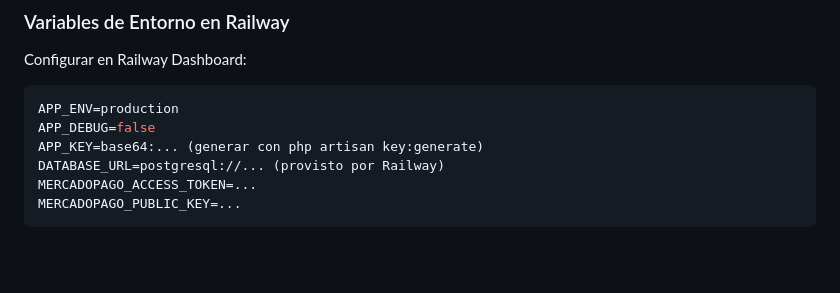
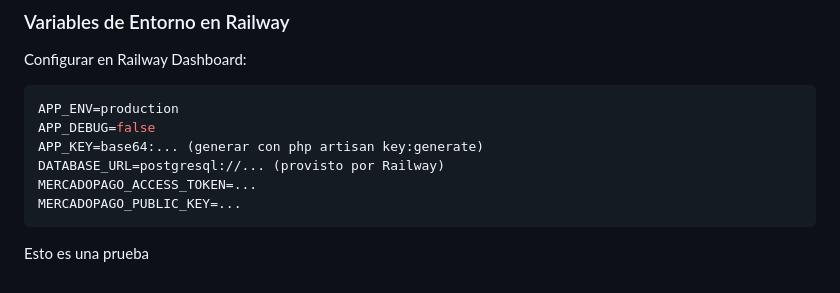
Before and after one commit to FrancoEscobar/BoxCenter, a Markdown page: README.md, the part around the change. Drawn GitHub-style; blank space fills up the shorter version.

Commit message:
docs: se agrego un mensaje para probar el pipeline

````diff
--- a/README.md
+++ b/README.md
@@ -315,3 +315,5 @@ DATABASE_URL=postgresql://... (provisto por Railway)
 MERCADOPAGO_ACCESS_TOKEN=...
 MERCADOPAGO_PUBLIC_KEY=...
 ```
+
+Esto es una prueba
````
